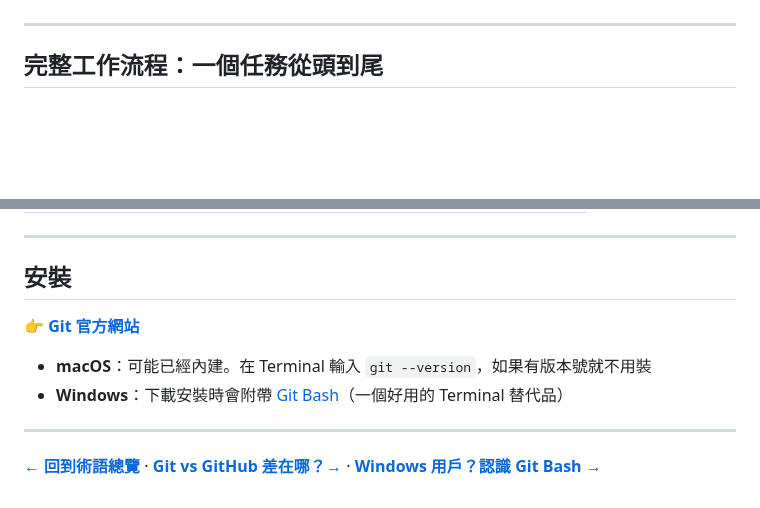
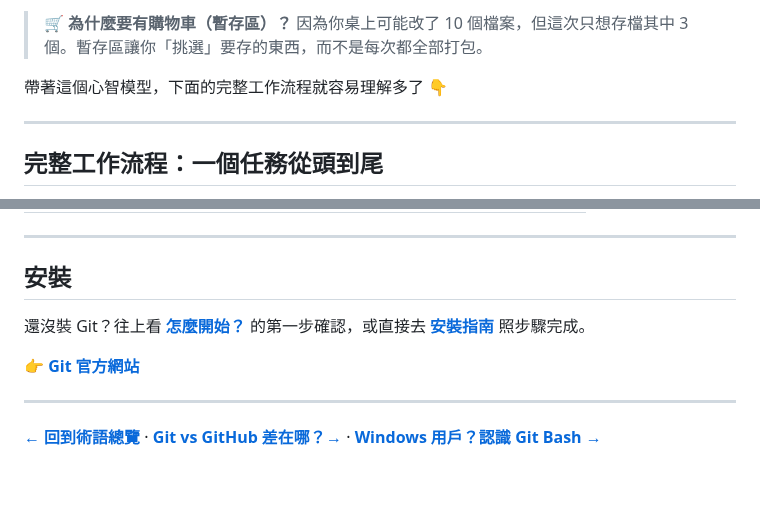
Before and after one commit to vincent8910/ai_coding_knowledge, a Markdown page: terms/git.md, 2 parts joined by grey strips. Drawn GitHub-style; blank space fills up the shorter version.

```diff
--- a/terms/git.md
+++ b/terms/git.md
@@ -38,3 +112,6 @@ git checkout -- .    # 回復所有檔案到上次存檔的狀態
+> 🛒 **為什麼要有購物車（暫存區）？** 因為你桌上可能改了 10 個檔案，但這次只想存檔其中 3 個。暫存區讓你「挑選」要存的東西，而不是每次都全部打包。
+
+帶著這個心智模型，下面的完整工作流程就容易理解多了 👇
 
 ---
 
@@ -237,10 +314,9 @@ git merge feature/update-api-spec
 
 ## 安裝
 
+還沒裝 Git？往上看 **[怎麼開始？](#怎麼開始)** 的第一步確認，或直接去 **[安裝指南](../INSTALL.md)** 照步驟完成。
+
 👉 **[Git 官方網站](https://git-scm.com/)**
-
-- **macOS**：可能已經內建。在 Terminal 輸入 `git --version`，如果有版本號就不用裝
-- **Windows**：下載安裝時會附帶 [Git Bash](git-bash.md)（一個好用的 Terminal 替代品）
 
 ---
 
```
Also changed, not shown: other parts of terms/git.md (+74 -0 lines).
